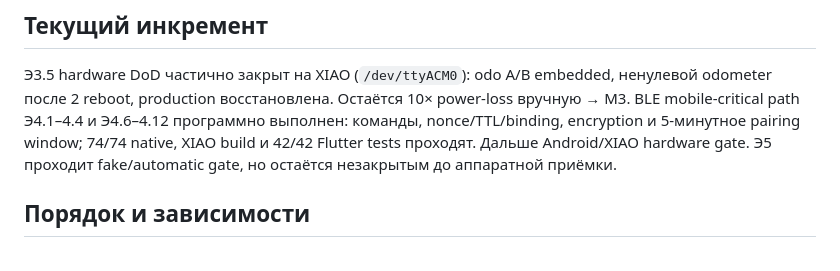
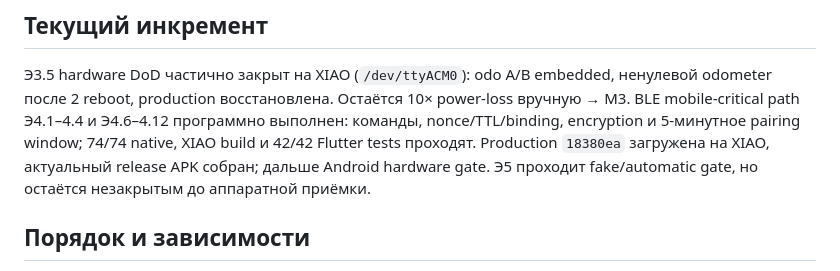
Before and after one commit to MrDaila007/velopulse, a Markdown page: TODO.md, the part around the change. Drawn GitHub-style.

```diff
--- a/TODO.md
+++ b/TODO.md
@@ -21,9 +21,9 @@
 ненулевой odometer после 2 reboot, production восстановлена. Остаётся 10×
 power-loss вручную → M3. BLE mobile-critical path Э4.1–4.4 и Э4.6–4.12 программно
 выполнен: команды, nonce/TTL/binding, encryption и 5-минутное pairing window;
-74/74 native, XIAO build
-и 42/42 Flutter tests проходят. Дальше Android/XIAO hardware gate. Э5 проходит
-fake/automatic gate, но
+74/74 native, XIAO build и 42/42 Flutter tests проходят. Production `18380ea`
+загружена на XIAO, актуальный release APK собран; дальше Android hardware gate.
+Э5 проходит fake/automatic gate, но
 остаётся незакрытым до аппаратной приёмки.
 
 ## Порядок и зависимости
```
Also changed, not shown: STATUS.md (+9 -8 lines).
